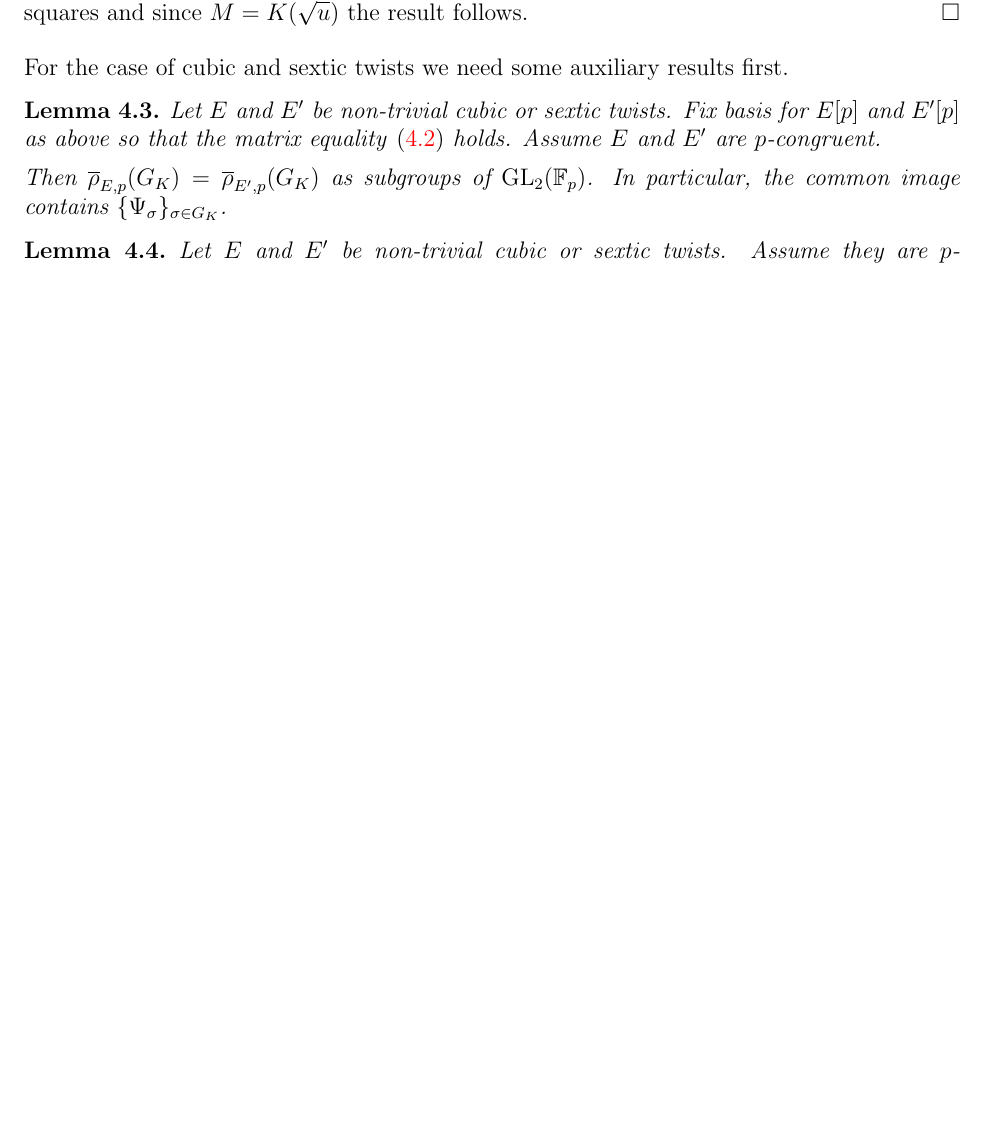
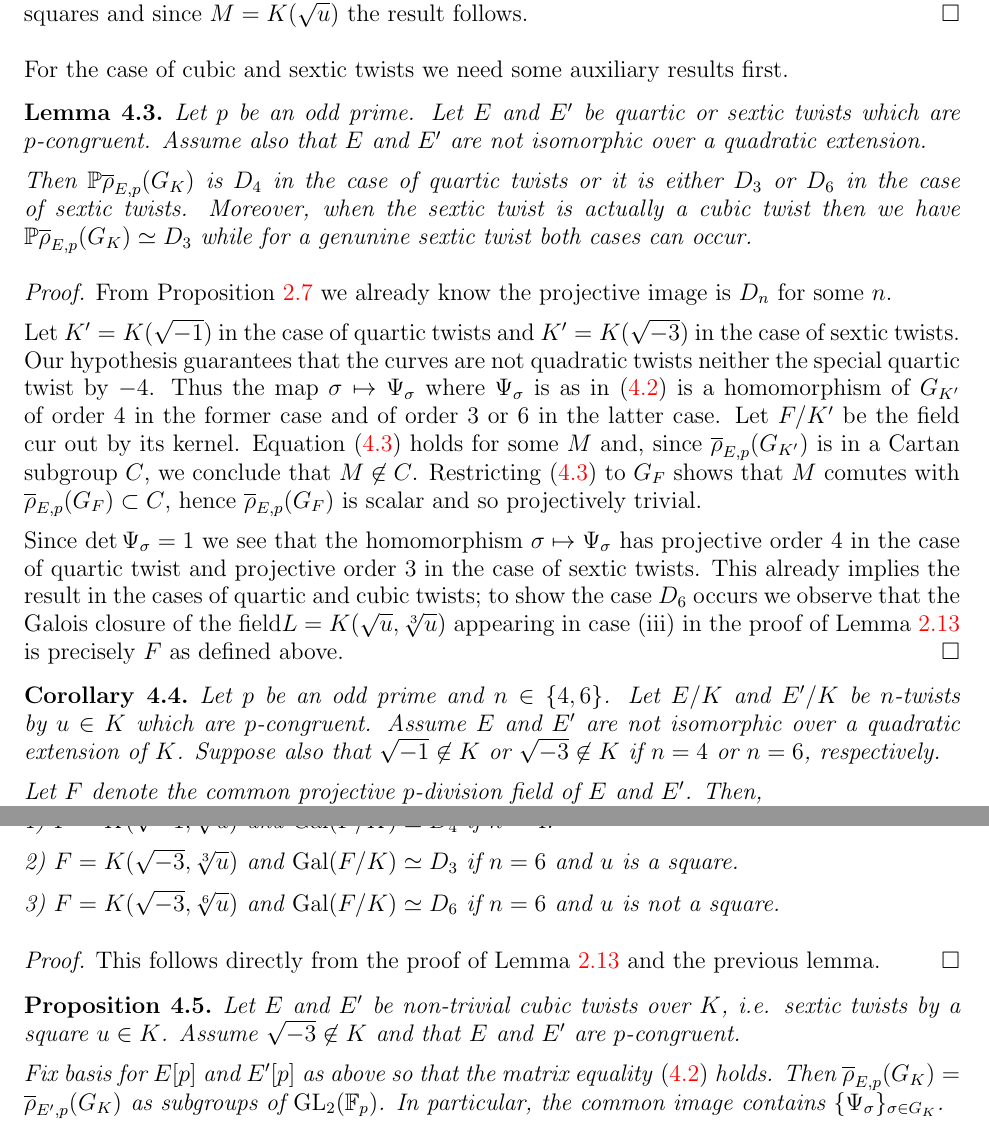
Before and after one commit to JohnCremona/congruences, a LaTeX paper (tex/mod7.tex): part of page 21 of 33 before the commit and two parts of pages 21 and 22 of 33 after it, the two joined at a grey line, cut so that both start at the same text, the shorter picture padded with empty space. Compiled offline with pdfLaTeX.

Commit message:
NF's Sep2.tex

```diff
--- a/tex/mod7.tex
+++ b/tex/mod7.tex
@@ -2417,20 +2417,54 @@ This latter condition means $u = p^*$ mod squares and since $M = K(\sqrt{u})$ th
 
 For the case of cubic and sextic twists we need some auxiliary results first.
 
-\begin{lemma} \label{L:PsiInImage}
-Let~$E$ and~$E'$ be non-trivial cubic or sextic twists.
-Fix basis for $E[p]$ and~$E'[p]$ as above so that the matrix equality \eqref{E:PsiMatrix} holds. Assume $E$ and $E'$ are $p$-congruent.
-
-Then
+\begin{lemma}
+Let~$p$ be an odd prime. Let~$E$ and~$E'$ be quartic or sextic twists which are
+$p$-congruent. Assume also that $E$ and~$E'$
+are not isomorphic over a quadratic extension.
+
+Then $\PP\rhobar_{E,p}(G_K)$ is $D_4$ in the case of quartic twists or it is either $D_3$ or~$D_6$ in the case of sextic twists.
+Moreover, when the sextic twist is actually a cubic twist then we have $\PP\rhobar_{E,p}(G_K) \simeq D_3$ while for a genunine sextic twist both cases can occur.
+\end{lemma}
+\begin{proof} From Proposition~\ref{P:twist} we already know the projective image is $D_n$ for some~$n$.
+
+Let $K'=K(\sqrt{-1})$ in the case of quartic twists and $K'=K(\sqrt{-3})$ in the case of sextic twists. Our hypothesis guarantees that the curves are not quadratic twists neither the special quartic twist by~$-4$.
+Thus the map $\sigma \mapsto \Psi_\sigma$ where~$\Psi_\sigma$ is as in~\eqref{E:PsiMatrix} is a homomorphism of $G_{K'}$ of order 4 in the former case and of order 3 or 6 in the latter case.
+Let $F/K'$ be the field cur out by its kernel. Equation~\eqref{E:PsiM} holds for some~$M$ and, since $\rhobar_{E,p}(G_{K'})$ is in a Cartan subgroup~$C$, we conclude that
+$M \not\in C$. Restricting~\eqref{E:PsiM} to~$G_F$ shows that $M$ comutes with $\rhobar_{E,p}(G_F) \subset C$, hence
+$\rhobar_{E,p}(G_F)$ is scalar and so
+projectively trivial.
+
+Since $\det \Psi_\sigma = 1$ we see that the homomorphism $\sigma \mapsto \Psi_\sigma$ has projective order 4 in the case of quartic twist and projective order 3 in the case of sextic twists. This already implies the result in the cases of quartic and cubic twists; to show the case~$D_6$ occurs we observe
+that the Galois closure of the field$L=K(\sqrt{u},\root 3 \of u)$ appearing in
+case (iii) in the proof of Lemma~\ref{L:LinF} is precisely~$F$ as defined above.
+\end{proof}
+
+\begin{corollary}
+Let~$p$ be an odd prime and $n \in \{4,6 \}$. Let~$E/K$ and~$E'/K$ be $n$-twists by~$u \in K$ which are $p$-congruent.
+Assume $E$ and~$E'$
+are not isomorphic over a quadratic extension of~$K$. Suppose also that $\sqrt{-1} \not\in K$ or
+$\sqrt{-3} \not\in K$ if $n=4$ or $n=6$, respectively.
+
+Let~$F$ denote the common projective $p$-division field of~$E$ and~$E'$. Then,
+
+1) $F = K(\sqrt{-1}, \root 4 \of u)$ and $\Gal(F/K) \simeq D_4$ if~$n = 4$.
+
+2) $F = K(\sqrt{-3}, \root 3 \of u)$
+and $\Gal(F/K) \simeq D_3$ if $n=6$ and $u$ is a square.
+
+3) $F = K(\sqrt{-3}, \root 6 \of u)$
+and $\Gal(F/K) \simeq D_6$ if $n=6$ and $u$ is not a square.
+\end{corollary}
+\begin{proof} This follows directly from the proof of Lemma~\ref{L:LinF} and the previous lemma.
+\end{proof}
+
+\begin{proposition} \label{P:PsiInImage}
+Let~$E$ and~$E'$ be non-trivial cubic twists over~$K$, i.e. sextic twists by a square~$u \in K$. Assume $\sqrt{-3} \not\in K$ and that $E$ and $E'$ are $p$-congruent.
+
+Fix basis for $E[p]$ and~$E'[p]$ as above so that the matrix equality \eqref{E:PsiMatrix} holds. Then
 $\rhobar_{E,p}(G_K) = \rhobar_{E',p}(G_K)$
 as subgroups of~$\GL_2(\F_p)$. In particular, the common image contains $\{ \Psi_\sigma \}_{\sigma \in G_K}$.
-\end{lemma}
-
-\begin{lemma}
-Let~$E$ and~$E'$ be non-trivial cubic or sextic twists. Assume they are $p$-congruent.
-
-Then $\PP\rhobar_{E,p}(G_K)$ is either $D_3$ or~$D_6$, where the later case only occur for sextic twists.
-\end{lemma}
+\end{proposition}
 
 
 \begin{theorem}\label{T:cubicM}
```
Also changed, not shown: tex/mod7.tex (4 more changed lines).
